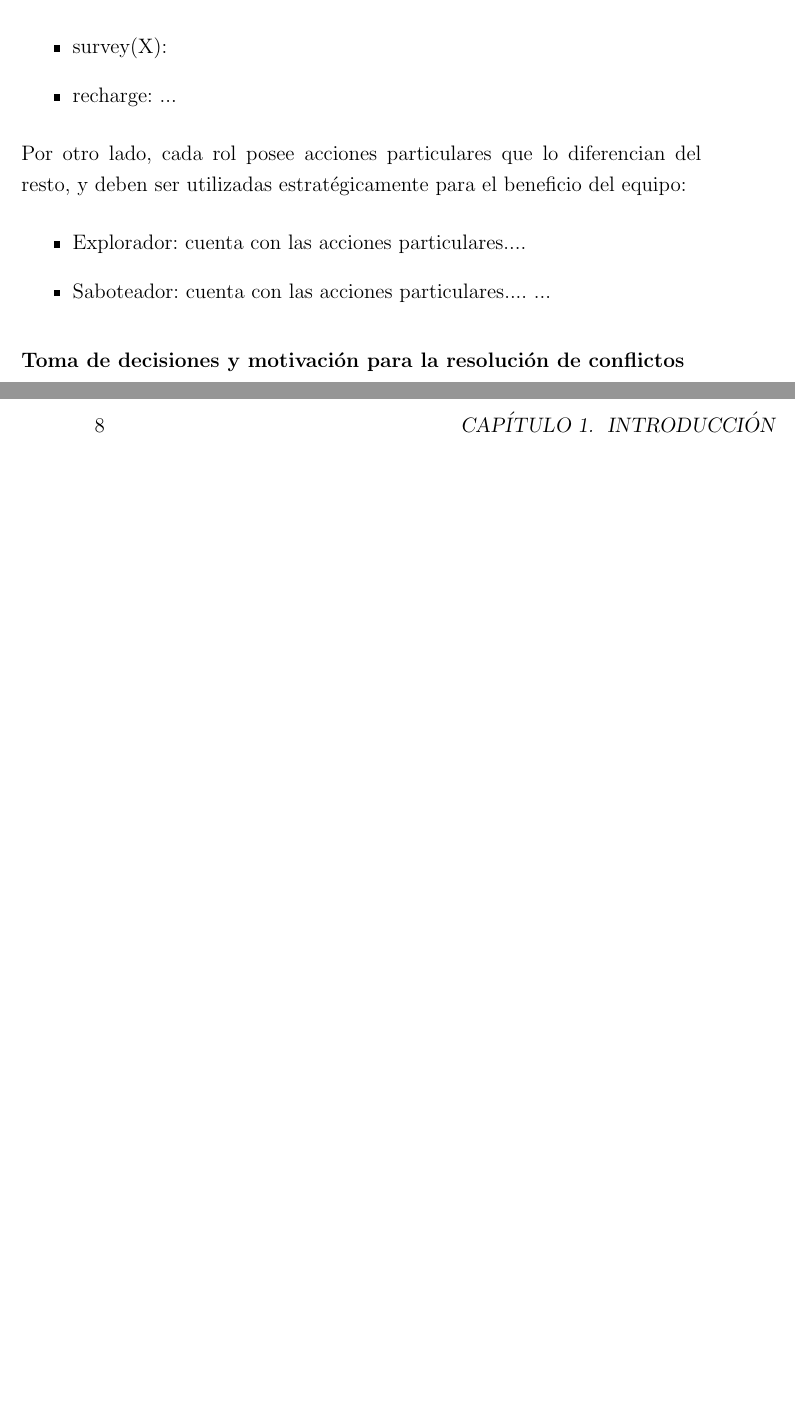
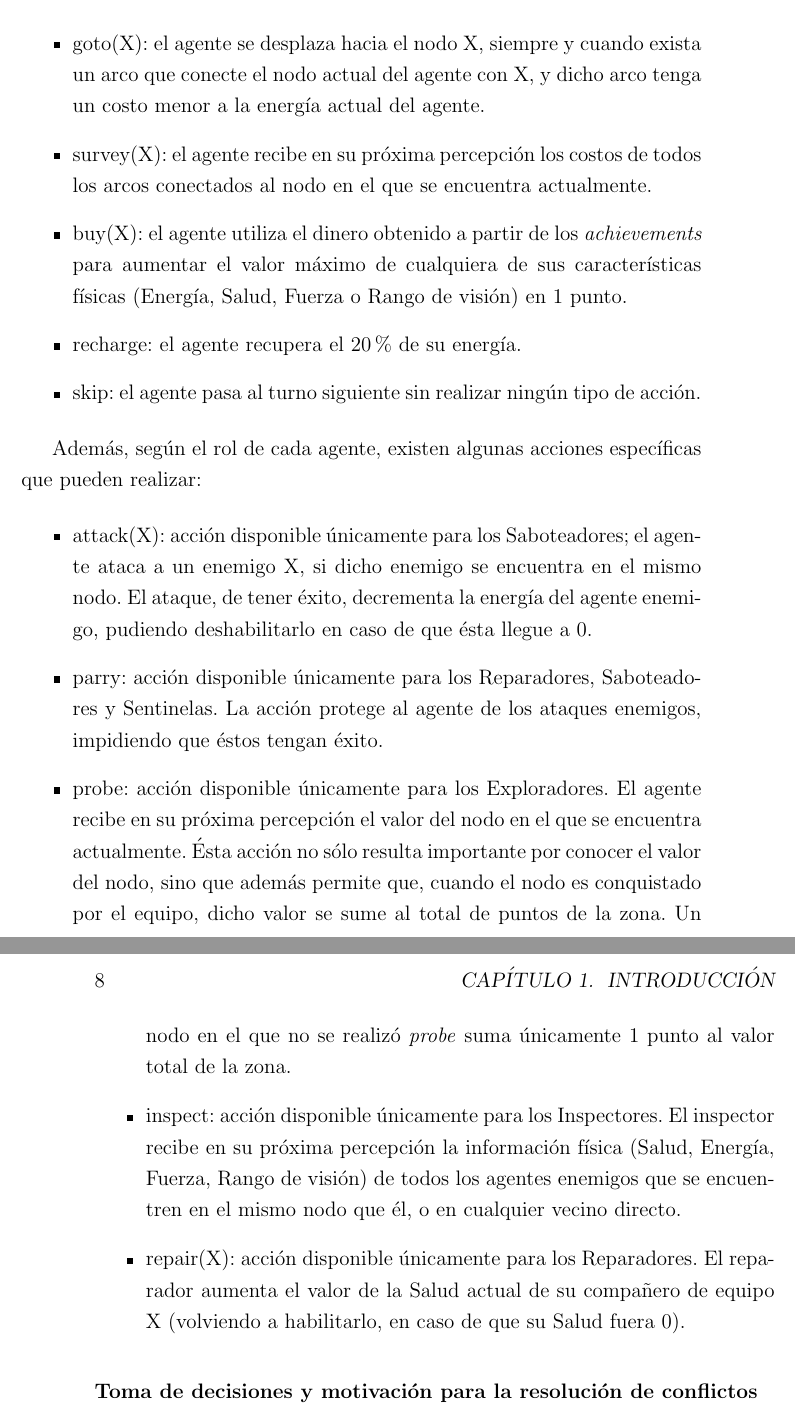
Before and after one commit to diegomarcov/tesis, a LaTeX thesis (tesis.tex, which reads introduccion.tex): two parts of pages 7 and 8 of 16, joined at a grey line, cut at the place of the change, the shorter picture padded with empty space. Compiled offline with pdfLaTeX; the source files are stored in an older character set and shown here as Unicode.

Commit message:
Agregado texto a la intro

```diff
--- a/introduccion.tex
+++ b/introduccion.tex
@@ -21,13 +22,20 @@ Todos los agentes tienen acciones en común que pueden realizar en cada uno de l
-	\item survey(X):
-	\item recharge:
-	...
+	\item goto(X): el agente se desplaza hacia el nodo X, siempre y cuando exista un arco que conecte el nodo actual del agente con X, y dicho arco tenga un costo menor a la energía actual del agente.
+	\item survey(X): el agente recibe en su próxima percepción los costos de todos los arcos conectados al nodo en el que se encuentra actualmente.
+	\item buy(X): el agente utiliza el dinero obtenido a partir de los \textit{achievements} para aumentar el valor máximo de cualquiera de sus características físicas (Energía, Salud, Fuerza o Rango de visión) en 1 punto.
+	\item recharge: el agente recupera el 20\% de su energía.
+	\item skip: el agente pasa al turno siguiente sin realizar ningún tipo de acción.
 \end{itemize}
-Por otro lado, cada rol posee acciones particulares que lo diferencian del resto, y deben ser utilizadas estratégicamente para el beneficio del equipo:
+
+Además, según el rol de cada agente, existen algunas acciones específicas que pueden realizar:
 \begin{itemize}
-	\item Explorador: cuenta con las acciones particulares....
-	\item Saboteador: cuenta con las acciones particulares....
-	...
+	\item attack(X): acción disponible únicamente para los Saboteadores; el agente ataca a un enemigo X, si dicho enemigo se encuentra en el mismo nodo. El ataque, de tener éxito, decrementa la energía del agente enemigo, pudiendo deshabilitarlo en caso de que ésta llegue a 0.
+	\item parry: acción disponible únicamente para los Reparadores, Saboteadores y Sentinelas. La acción protege al agente de los ataques enemigos, impidiendo que éstos tengan éxito.
+	\item probe: acción disponible únicamente para los Exploradores. El agente recibe en su próxima percepción el valor del nodo en el que se encuentra actualmente. Ésta acción no sólo resulta importante por conocer el valor del nodo, sino que además permite que, cuando el nodo es conquistado por el equipo, dicho valor se sume al total de puntos de la zona. Un nodo en el que no se realizó \textit{probe} suma únicamente 1 punto al valor total de la zona.
+	\item inspect: acción disponible únicamente para los Inspectores. El inspector recibe en su próxima percepción la información física (Salud, Energía, Fuerza, Rango de visión) de todos los agentes enemigos que se encuentren en el mismo nodo que él, o en cualquier vecino directo.
+	\item repair(X): acción disponible únicamente para los Reparadores. El reparador aumenta el valor de la Salud actual de su compañero de equipo X (volviendo a habilitarlo, en caso de que su Salud fuera 0).
+
 \end{itemize}
+
 \subsubsection{Toma de decisiones y motivación para la resolución de conflictos}
 A diferencia de los años anteriores, esta competencia apunta a lograr un buen Sistema Multi-Agente puramente distribuido; esto significa que cada agente debe realizar su propio proceso de toma de decisiones por su cuenta, en lugar de contar con una inteligencia centralizada que decida cuál será la acción a realizar para cada uno de los agentes.\\Dado que cada agente decide por separado qué acción tomar, muchas veces ocurre que dos (o más) de los agentes del mismo equipo realizan acciones que resultan redundantes, peligrosas, y en el peor de los casos, perjudiciales al combinarse. Es por este motivo que se debió trabajar en un mecanismo de manera tal que los agentes pudieran tomar una decisión sobre su acción, comunicarla con sus compañeros, y una vez que conoce qué es lo que harán sus compañeros, reconsiderar su propia decisión.
 
```
Also changed, not shown: introduccion.tex (5 more changed lines).
